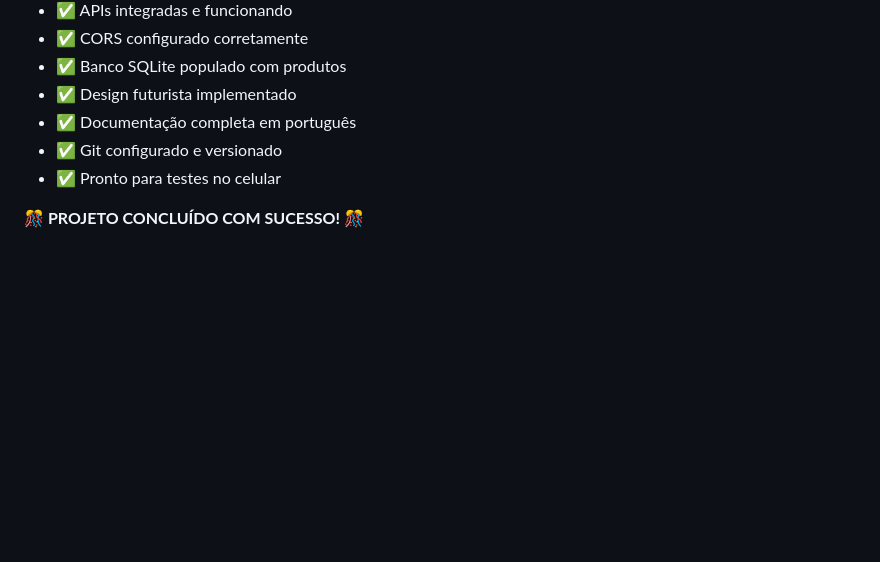
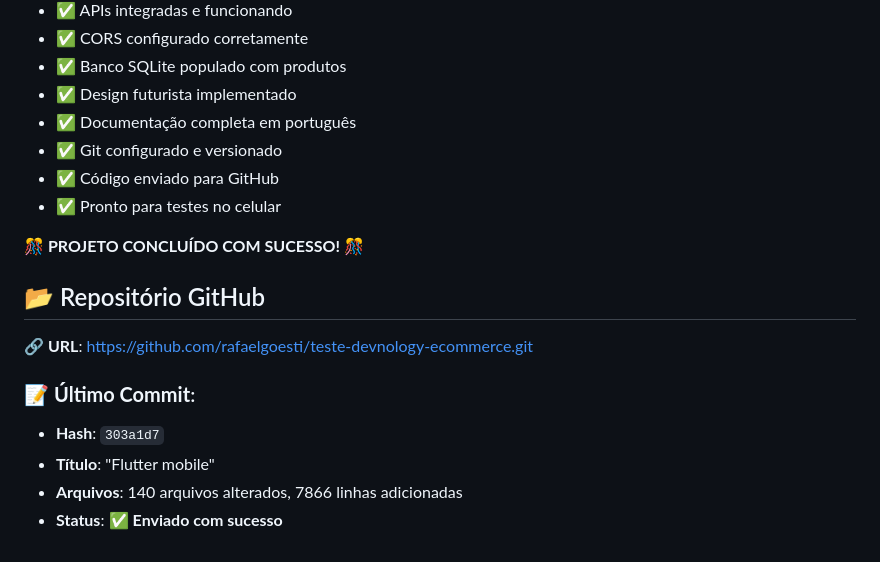
Before and after one commit to rafaelgoesti/teste-devnology-ecommerce, a Markdown page: STATUS.md, the part around the change. GitHub-like rendering; blank space fills up the shorter version.

Commit message:
Atualizar STATUS.md com informações do repositório GitHub

```diff
--- a/STATUS.md
+++ b/STATUS.md
@@ -133,6 +133,17 @@ cd mobile && flutter run
 - ✅ Design futurista implementado
 - ✅ Documentação completa em português
 - ✅ Git configurado e versionado
+- ✅ Código enviado para GitHub
 - ✅ Pronto para testes no celular
 
 **🎊 PROJETO CONCLUÍDO COM SUCESSO! 🎊**
+
+## 📂 Repositório GitHub
+
+**🔗 URL**: https://github.com/rafaelgoesti/teste-devnology-ecommerce.git
+
+### 📝 **Último Commit**:
+- **Hash**: `303a1d7`
+- **Título**: "Flutter mobile"
+- **Arquivos**: 140 arquivos alterados, 7866 linhas adicionadas
+- **Status**: ✅ **Enviado com sucesso**
```
